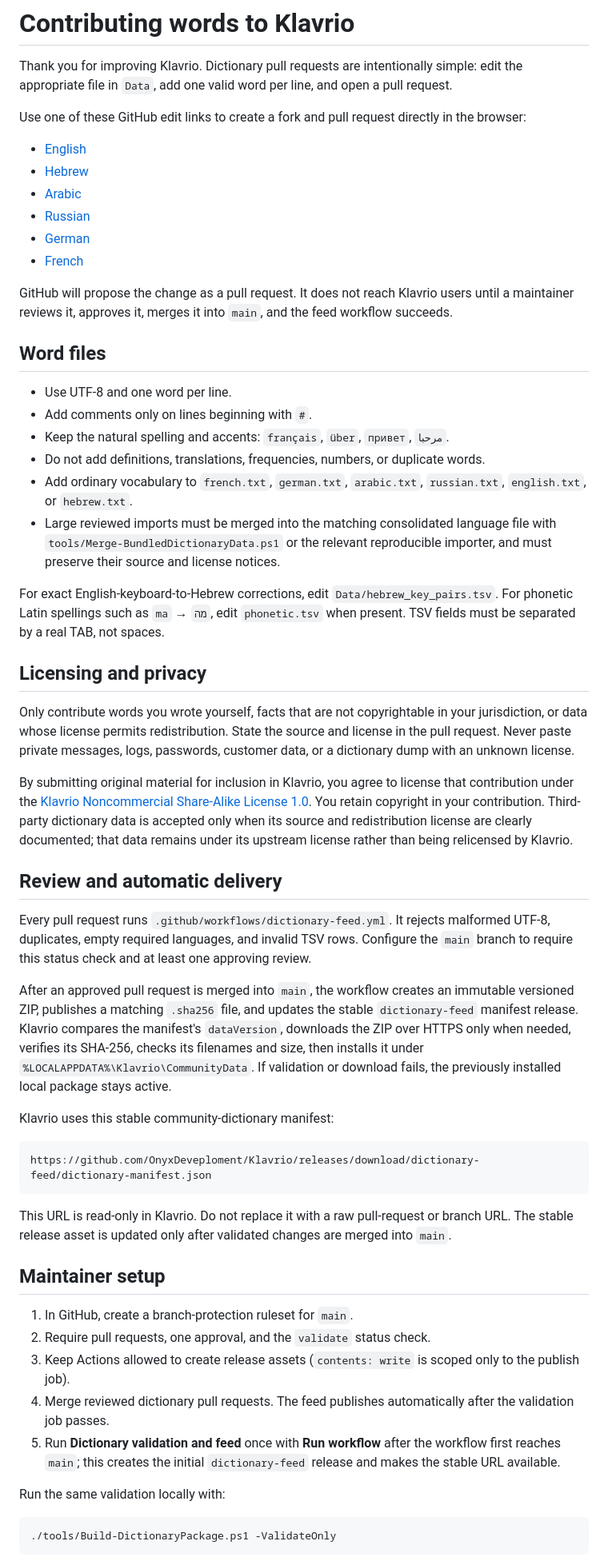
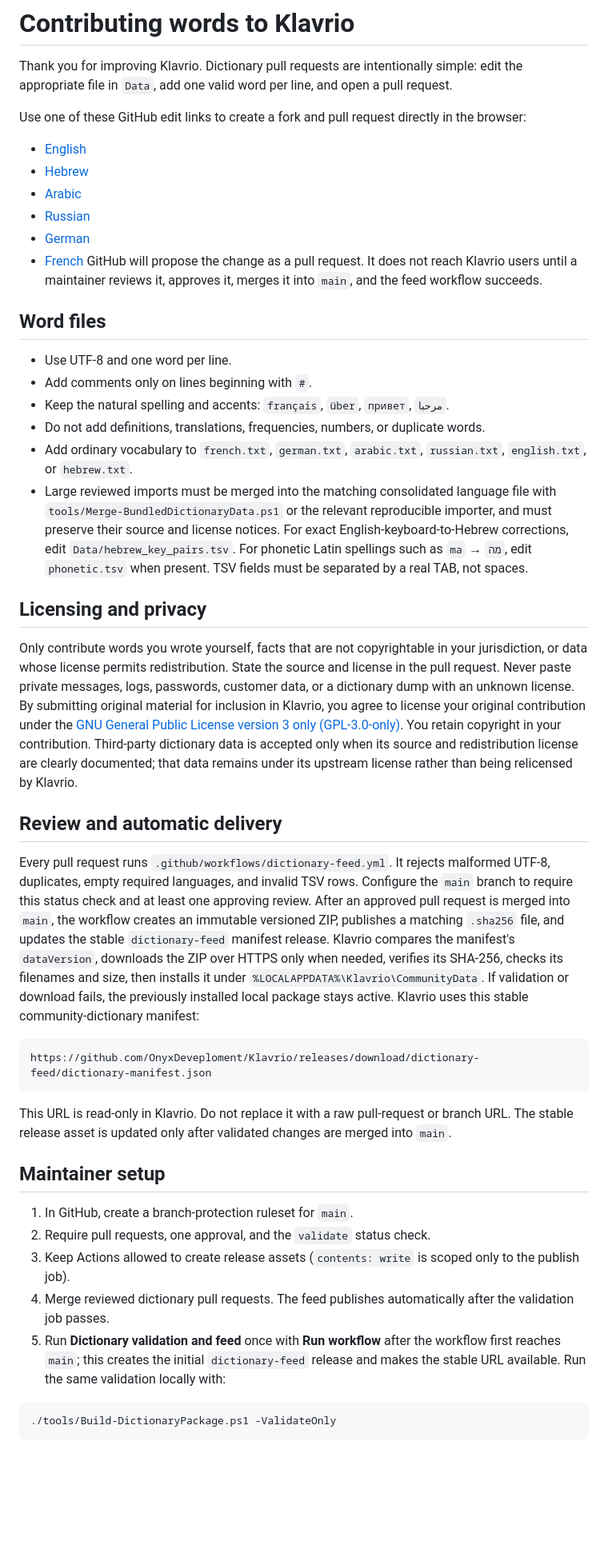
Before and after one commit to OnyxDeveploment/Klavrio, a Markdown page: CONTRIBUTING.md, the part around one of its changes. Shown at 80% size. Rendered like a GitHub page; blank space fills up the shorter version.

````diff
--- a/CONTRIBUTING.md
+++ b/CONTRIBUTING.md
@@ -3,39 +3,29 @@
 Thank you for improving Klavrio. Dictionary pull requests are intentionally simple: edit the appropriate file in `Data`, add one valid word per line, and open a pull request.
 
 Use one of these GitHub edit links to create a fork and pull request directly in the browser:
-
 - [English](https://github.com/OnyxDeveploment/Klavrio/edit/main/Data/english.txt)
 - [Hebrew](https://github.com/OnyxDeveploment/Klavrio/edit/main/Data/hebrew.txt)
 - [Arabic](https://github.com/OnyxDeveploment/Klavrio/edit/main/Data/arabic.txt)
 - [Russian](https://github.com/OnyxDeveploment/Klavrio/edit/main/Data/russian.txt)
 - [German](https://github.com/OnyxDeveploment/Klavrio/edit/main/Data/german.txt)
 - [French](https://github.com/OnyxDeveploment/Klavrio/edit/main/Data/french.txt)
-
 GitHub will propose the change as a pull request. It does not reach Klavrio users until a maintainer reviews it, approves it, merges it into `main`, and the feed workflow succeeds.
-
 ## Word files
-
 - Use UTF-8 and one word per line.
 - Add comments only on lines beginning with `#`.
 - Keep the natural spelling and accents: `français`, `über`, `привет`, `مرحبا`.
 - Do not add definitions, translations, frequencies, numbers, or duplicate words.
 - Add ordinary vocabulary to `french.txt`, `german.txt`, `arabic.txt`, `russian.txt`, `english.txt`, or `hebrew.txt`.
 - Large reviewed imports must be merged into the matching consolidated language file with `tools/Merge-BundledDictionaryData.ps1` or the relevant reproducible importer, and must preserve their source and license notices.
-
 For exact English-keyboard-to-Hebrew corrections, edit `Data/hebrew_key_pairs.tsv`. For phonetic Latin spellings such as `ma` → `מה`, edit `phonetic.tsv` when present. TSV fields must be separated by a real TAB, not spaces.
-
 ## Licensing and privacy
 
 Only contribute words you wrote yourself, facts that are not copyrightable in your jurisdiction, or data whose license permits redistribution. State the source and license in the pull request. Never paste private messages, logs, passwords, customer data, or a dictionary dump with an unknown license.
-
-By submitting original material for inclusion in Klavrio, you agree to license that contribution under the [Klavrio Noncommercial Share-Alike License 1.0](LICENSE). You retain copyright in your contribution. Third-party dictionary data is accepted only when its source and redistribution license are clearly documented; that data remains under its upstream license rather than being relicensed by Klavrio.
-
+By submitting original material for inclusion in Klavrio, you agree to license your original contribution under the [GNU General Public License version 3 only (GPL-3.0-only)](LICENSE). You retain copyright in your contribution. Third-party dictionary data is accepted only when its source and redistribution license are clearly documented; that data remains under its upstream license rather than being relicensed by Klavrio.
 ## Review and automatic delivery
 
 Every pull request runs `.github/workflows/dictionary-feed.yml`. It rejects malformed UTF-8, duplicates, empty required languages, and invalid TSV rows. Configure the `main` branch to require this status check and at least one approving review.
-
 After an approved pull request is merged into `main`, the workflow creates an immutable versioned ZIP, publishes a matching `.sha256` file, and updates the stable `dictionary-feed` manifest release. Klavrio compares the manifest's `dataVersion`, downloads the ZIP over HTTPS only when needed, verifies its SHA-256, checks its filenames and size, then installs it under `%LOCALAPPDATA%\Klavrio\CommunityData`. If validation or download fails, the previously installed local package stays active.
-
 Klavrio uses this stable community-dictionary manifest:
 
 ```text
@@ -43,15 +33,12 @@ https://github.com/OnyxDeveploment/Klavrio/releases/download/dictionary-feed/dic
 ```
 
 This URL is read-only in Klavrio. Do not replace it with a raw pull-request or branch URL. The stable release asset is updated only after validated changes are merged into `main`.
-
 ## Maintainer setup
-
 1. In GitHub, create a branch-protection ruleset for `main`.
 2. Require pull requests, one approval, and the `validate` status check.
 3. Keep Actions allowed to create release assets (`contents: write` is scoped only to the publish job).
 4. Merge reviewed dictionary pull requests. The feed publishes automatically after the validation job passes.
 5. Run **Dictionary validation and feed** once with **Run workflow** after the workflow first reaches `main`; this creates the initial `dictionary-feed` release and makes the stable URL available.
-
 Run the same validation locally with:
 
 ```powershell
````
Also changed, not shown: other parts of CONTRIBUTING.md (+2 -6 lines).
